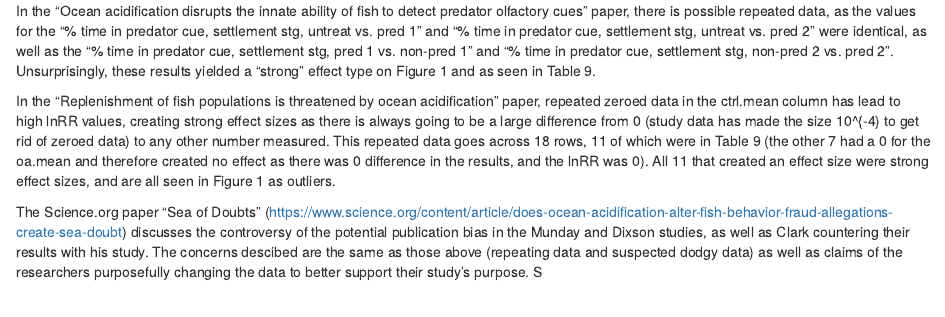
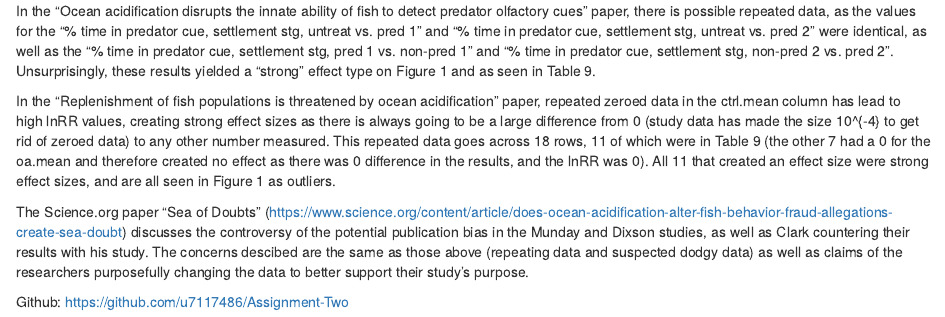
Before and after one commit to u7117486/Assignment-Two, an R Markdown document (Assign-Two.Rmd): the page in a window 1100 px wide, from 15590 px down. The pictures show the output file Assign-Two.html that the author committed with the source, opened offline.

Commit message:
Okay lol now actually done

```diff
--- a/Assign-Two.Rmd
+++ b/Assign-Two.Rmd
@@ -327,4 +327,9 @@ In the "Ocean acidification disrupts the innate ability of fish to detect predat
 
 In the "Replenishment of fish populations is threatened by ocean acidification" paper, repeated zeroed data in the ctrl.mean column has lead to high lnRR values, creating strong effect sizes as there is always going to be a large difference from 0 (study data has made the size `r x = bindedlnRR_tib[11, 18]; x` to get rid of zeroed data) to any other number measured. This repeated data goes across 18 rows, 11 of which were in Table 9 (the other 7 had a 0 for the oa.mean and therefore created no effect as there was 0 difference in the results, and the lnRR was 0). All 11 that created an effect size were strong effect sizes, and are all seen in Figure 1 as outliers.
 
-The Science.org paper "Sea of Doubts" (https://www.science.org/content/article/does-ocean-acidification-alter-fish-behavior-fraud-allegations-create-sea-doubt) discusses the controversy of the potential publication bias in the Munday and Dixson studies, as well as Clark countering their results with his study. The concerns descibed are the same as those above (repeating data and suspected dodgy data) as well as claims of the researchers purposefully changing the data to better support their study's purpose. S
+The Science.org paper "Sea of Doubts" (https://www.science.org/content/article/does-ocean-acidification-alter-fish-behavior-fraud-allegations-create-sea-doubt) discusses the controversy of the potential publication bias in the Munday and Dixson studies, as well as Clark countering their results with his study. The concerns descibed are the same as those above (repeating data and suspected dodgy data) as well as claims of the researchers purposefully changing the data to better support their study's purpose.
+
+
+
+Github:
+https://github.com/u7117486/Assignment-Two
```
Also changed, not shown: Assign-Two.html.
